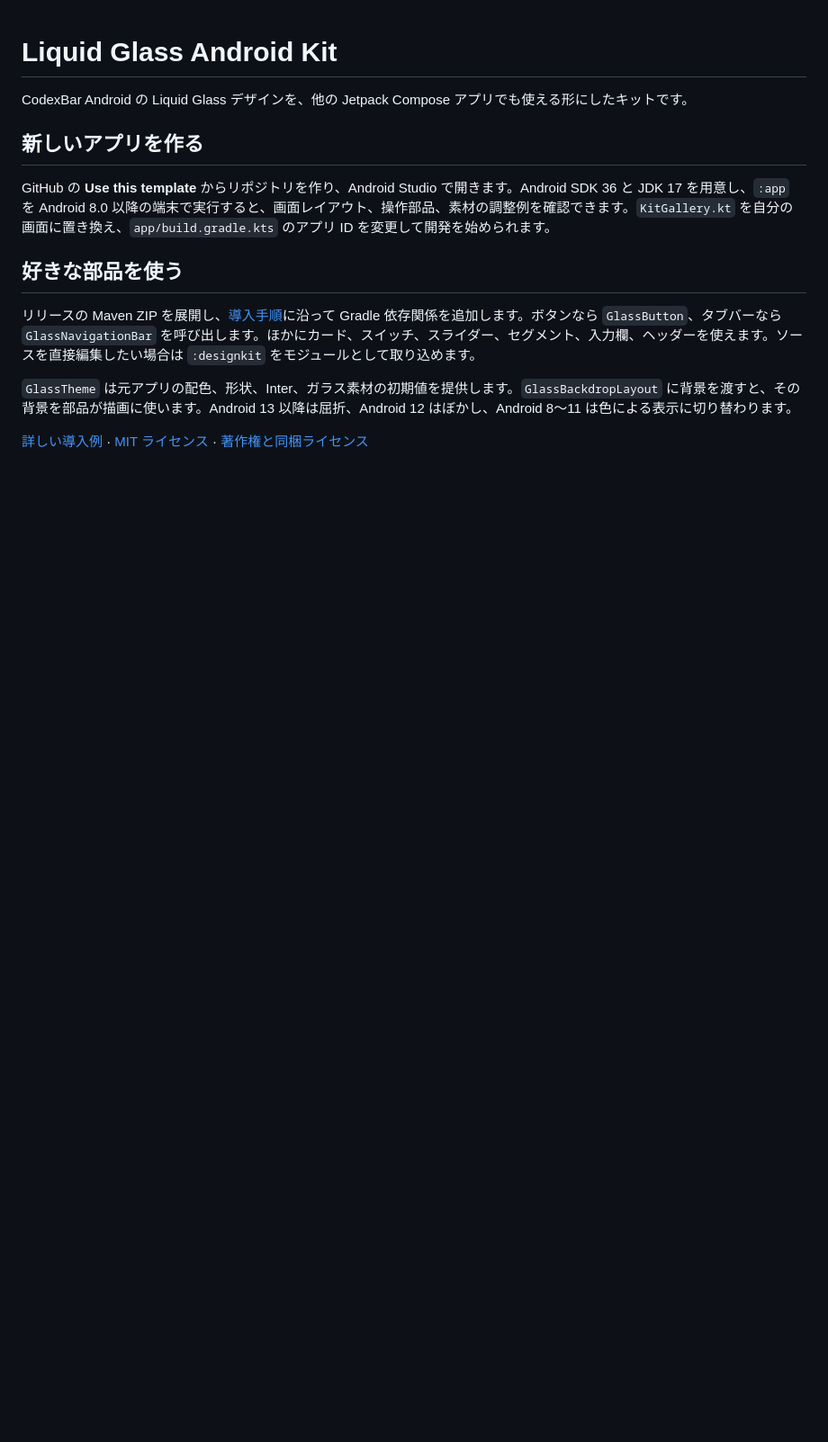
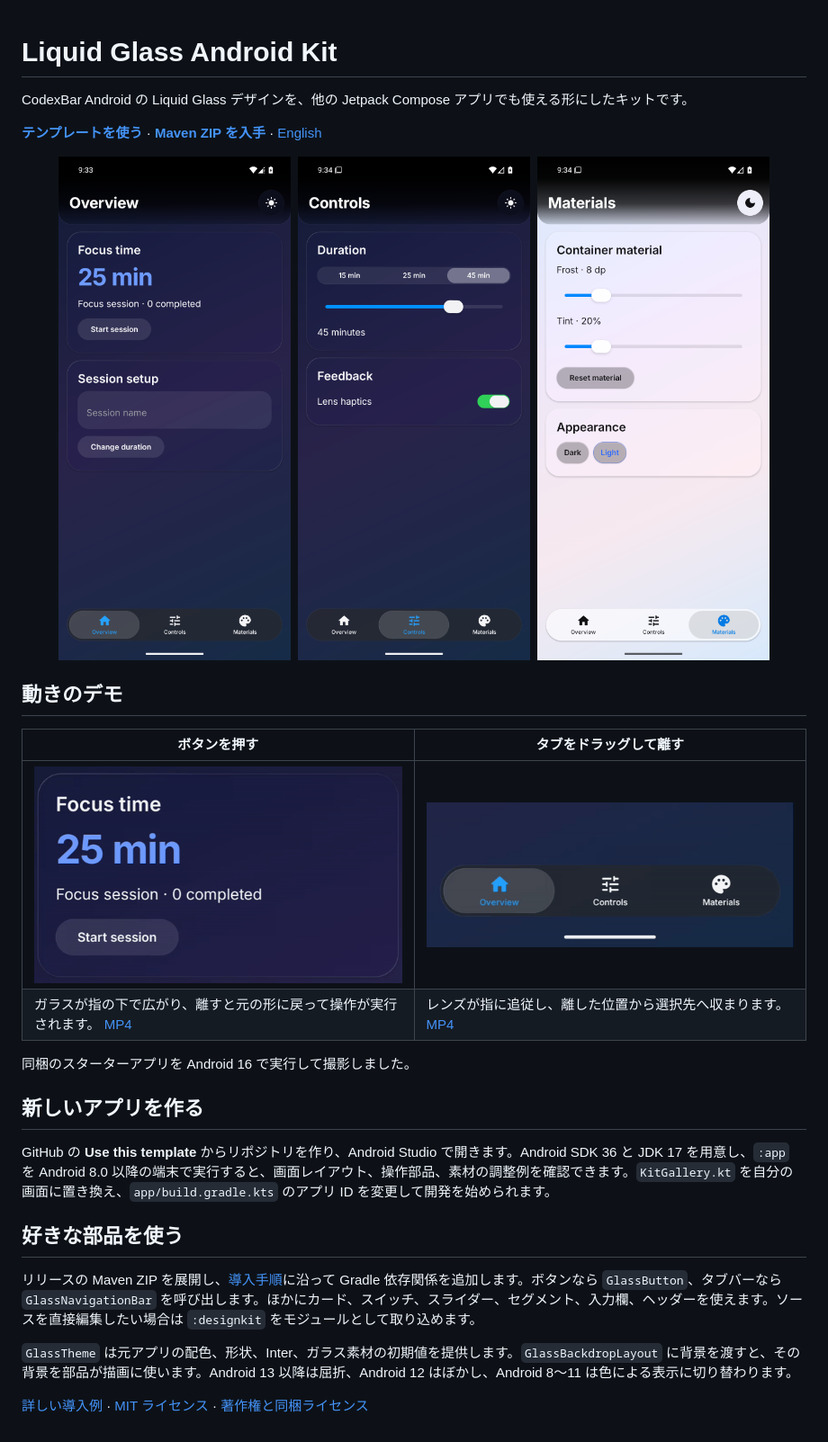
Before and after one commit to lingmulongtai/LiquidGlass-Android-Kit, a Markdown page: README.ja.md, the part around the change. Shown at 90% size. Rendered like a GitHub page; pictures changed too: docs/media/button.gif (added), docs/media/controls.png (added), docs/media/materials.png (added); blank space fills up the shorter version.

```diff
--- a/README.ja.md
+++ b/README.ja.md
@@ -1,6 +1,23 @@
 # Liquid Glass Android Kit
 
 CodexBar Android の Liquid Glass デザインを、他の Jetpack Compose アプリでも使える形にしたキットです。
+
+**[テンプレートを使う](https://github.com/lingmulongtai/LiquidGlass-Android-Kit/generate)** · **[Maven ZIP を入手](https://github.com/lingmulongtai/LiquidGlass-Android-Kit/releases/latest)** · [English](README.md)
+
+<p align="center">
+  <a href="docs/media/overview.png"><img src="docs/media/overview.png" width="30%" alt="集中セッションのカードとフローティングタブバーがあるダークテーマの Overview" /></a>
+  <a href="docs/media/controls.png"><img src="docs/media/controls.png" width="30%" alt="45分に設定したスライダーとスイッチがあるダークテーマの Controls" /></a>
+  <a href="docs/media/materials.png"><img src="docs/media/materials.png" width="30%" alt="ガラスのぼかしと色を調整するライトテーマの Materials" /></a>
+</p>
+
+## 動きのデモ
+
+| ボタンを押す | タブをドラッグして離す |
+| --- | --- |
+| [![Start session ボタンを押すと広がり、指を離すと元のサイズに戻る](docs/media/button.gif)](docs/media/button.mp4) | [![タブバーのレンズが指に追従し、指を離すと Materials に収まる](docs/media/tabs.gif)](docs/media/tabs.mp4) |
+| ガラスが指の下で広がり、離すと元の形に戻って操作が実行されます。 [MP4](docs/media/button.mp4) | レンズが指に追従し、離した位置から選択先へ収まります。 [MP4](docs/media/tabs.mp4) |
+
+同梱のスターターアプリを Android 16 で実行して撮影しました。
 
 ## 新しいアプリを作る
 
```
Also changed, not shown: README.md (+17 -2 lines), 2 other files.
